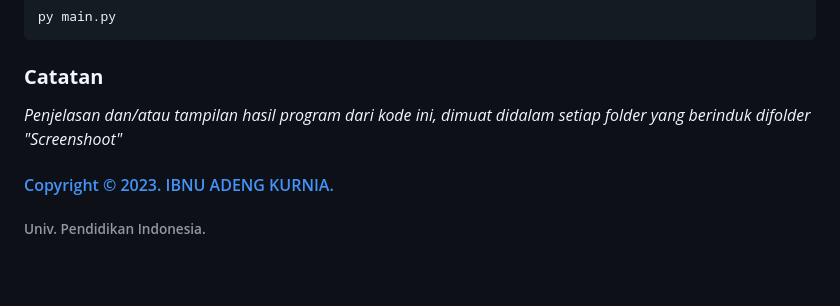
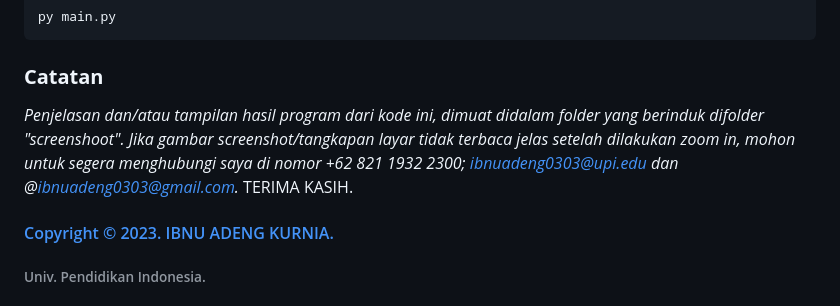
Before and after one commit to ibnuadeng03/LATIHAN1DPBO2023, a Markdown page: README.md, the part around the change. GitHub-like rendering; blank space fills up the shorter version.

````diff
--- a/README.md
+++ b/README.md
@@ -76,7 +76,11 @@ py main.py
 ```
 
 ### **Catatan**
-*Penjelasan dan/atau tampilan hasil program dari kode ini, dimuat didalam setiap folder yang berinduk difolder "Screenshoot"*
+*Penjelasan dan/atau tampilan hasil program dari kode ini, dimuat didalam folder yang berinduk difolder "screenshoot".
+Jika gambar screenshot/tangkapan layar tidak terbaca jelas setelah dilakukan zoom in, mohon untuk segera menghubungi saya di
+nomor +62 821 1932 2300; ibnuadeng0303@upi.edu dan @ibnuadeng0303@gmail.com.*
+TERIMA KASIH.
+
 
 #### [Copyright © 2023. IBNU ADENG KURNIA.](https://me-qr.com/id/entry/vcard/MjuIan4)
 ###### Univ. Pendidikan Indonesia.
````
